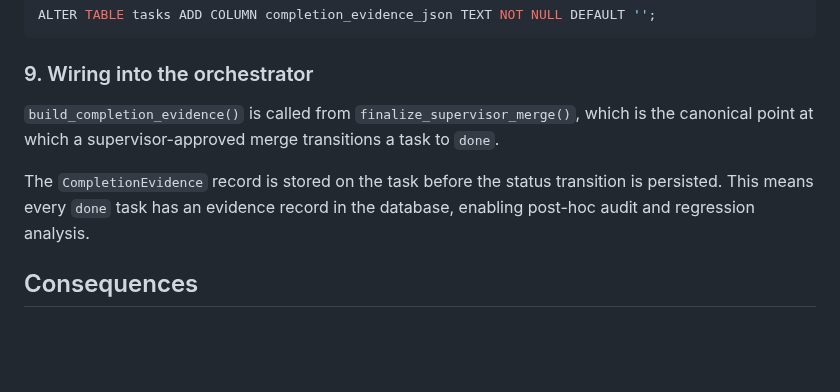
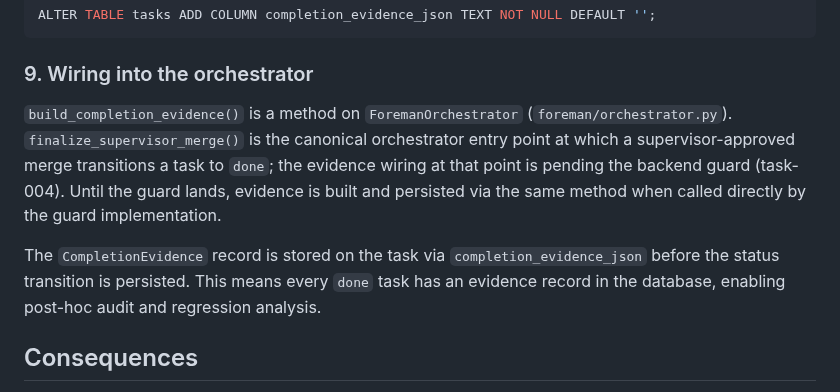
Before and after one commit to masinov/foreman, a Markdown page: docs/adr/ADR-0008-completion-truth-contract.md, the part around the change. Rendered like a GitHub page; blank space fills up the shorter version.

Commit message:
fix: correct ADR-0008 §9 wiring claim to reflect actual implementation state
finalize_supervisor_merge() does not yet call build_completion_evidence();
evidence wiring is pending the backend guard (task-004). Clarify the
pending nature instead of claiming an existing call.

Co-Authored-By: Claude Sonnet 4.6 <noreply@anthropic.com>

```diff
--- a/docs/adr/ADR-0008-completion-truth-contract.md
+++ b/docs/adr/ADR-0008-completion-truth-contract.md
@@ -142,13 +142,17 @@ ALTER TABLE tasks ADD COLUMN completion_evidence_json TEXT NOT NULL DEFAULT '';
 
 ### 9. Wiring into the orchestrator
 
-`build_completion_evidence()` is called from `finalize_supervisor_merge()`,
-which is the canonical point at which a supervisor-approved merge transitions
-a task to `done`.
+`build_completion_evidence()` is a method on `ForemanOrchestrator`
+(`foreman/orchestrator.py`). `finalize_supervisor_merge()` is the canonical
+orchestrator entry point at which a supervisor-approved merge transitions a
+task to `done`; the evidence wiring at that point is pending the backend guard
+(task-004). Until the guard lands, evidence is built and persisted via the
+same method when called directly by the guard implementation.
 
-The `CompletionEvidence` record is stored on the task before the status
-transition is persisted. This means every `done` task has an evidence record
-in the database, enabling post-hoc audit and regression analysis.
+The `CompletionEvidence` record is stored on the task via
+`completion_evidence_json` before the status transition is persisted. This
+means every `done` task has an evidence record in the database, enabling
+post-hoc audit and regression analysis.
 
 ## Consequences
 
```
